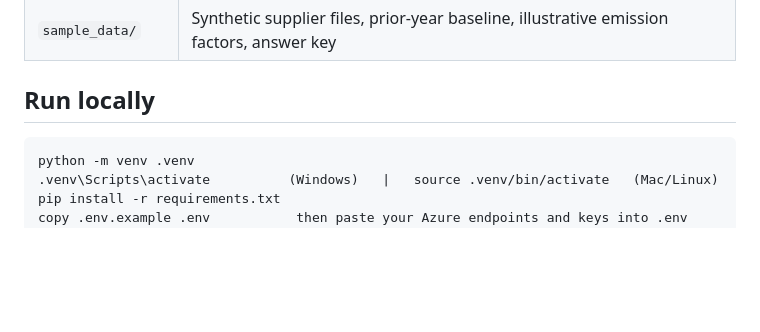
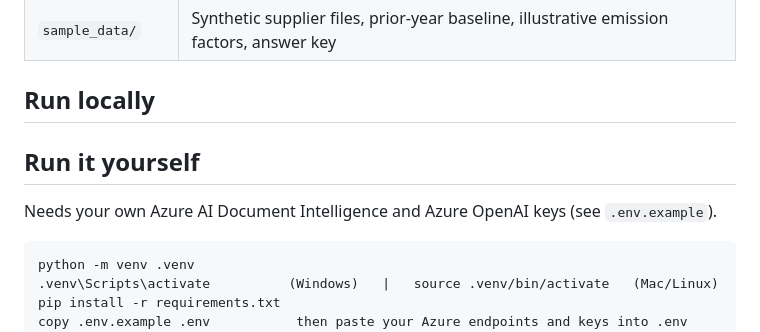
Before and after one commit to lithikajmalothu-16/carbontrace, a Markdown page: README.md, the part around the change. Drawn GitHub-style; blank space fills up the shorter version.

Commit message:
Update README with local run instructions
Added instructions for running the project locally with Azure keys.

````diff
--- a/README.md
+++ b/README.md
@@ -58,6 +58,8 @@ Rule checks match the answer key on **8 of 8** files.
 | `sample_data/` | Synthetic supplier files, prior-year baseline, illustrative emission factors, answer key |
 
 ## Run locally
+## Run it yourself
+Needs your own Azure AI Document Intelligence and Azure OpenAI keys (see `.env.example`).
 ```
 python -m venv .venv
 .venv\Scripts\activate          (Windows)   |   source .venv/bin/activate   (Mac/Linux)
````
